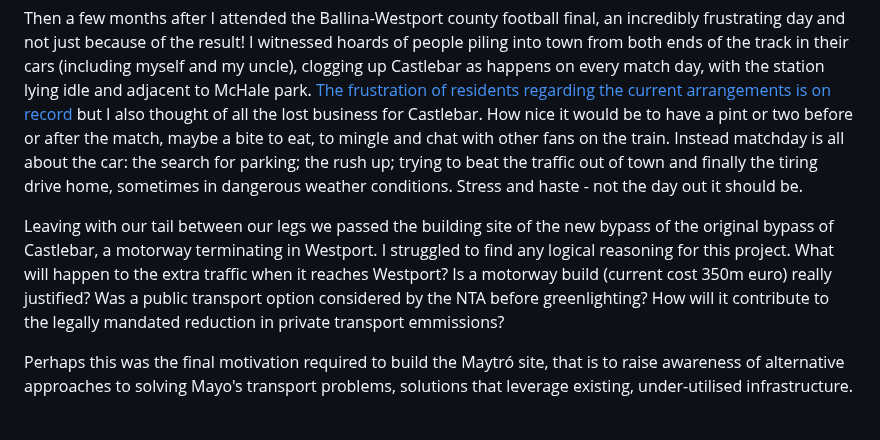
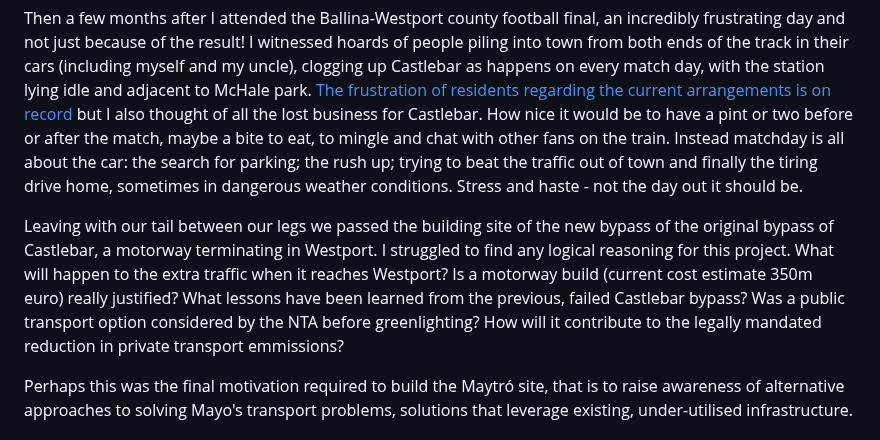
Before and after one commit to seocahill/maightro-site, a Markdown page: source/articles/about.html.markdown, the part around the change. Drawn GitHub-style.

Commit message:
docs: missing question

```diff
--- a/source/articles/about.html.markdown
+++ b/source/articles/about.html.markdown
@@ -28,7 +28,7 @@ It was probably the following (excellent) tweet I spotted some time ago that fir
 Then a few months after I attended the Ballina-Westport county football final, an incredibly frustrating day and not just because of the result! I witnessed hoards of people piling into town from both ends of the track in their cars (including myself and my uncle), clogging up Castlebar as happens on every match day, with the station lying idle and adjacent to McHale park. [The frustration of residents regarding the current arrangements is on record](https://www.mayonews.ie/news/38427-match-day-parking-a-nightmare-for-residents
 ) but I also thought of all the lost business for Castlebar. How nice it would be to have a pint or two before or after the match, maybe a bite to eat, to mingle and chat with other fans on the train. Instead matchday is all about the car: the search for parking; the rush up; trying to beat the traffic out of town and finally the tiring drive home, sometimes in dangerous weather conditions. Stress and haste - not the day out it should be.
 
-Leaving with our tail between our legs we passed the building site of the new bypass of the original bypass of Castlebar, a motorway terminating in Westport. I struggled to find any logical reasoning for this project. What will happen to the extra traffic when it reaches Westport? Is a motorway build (current cost 350m euro) really justified? Was a public transport option considered by the NTA before greenlighting? How will it contribute to the legally mandated reduction in private transport emmissions?
+Leaving with our tail between our legs we passed the building site of the new bypass of the original bypass of Castlebar, a motorway terminating in Westport. I struggled to find any logical reasoning for this project. What will happen to the extra traffic when it reaches Westport? Is a motorway build (current cost estimate 350m euro) really justified? What lessons have been learned from the previous, failed Castlebar bypass? Was a public transport option considered by the NTA before greenlighting? How will it contribute to the legally mandated reduction in private transport emmissions?
 
 Perhaps this was the final motivation required to build the Maytró site, that is to raise awareness of alternative approaches to solving Mayo's transport problems, solutions that leverage existing, under-utilised infrastructure.
 
```
